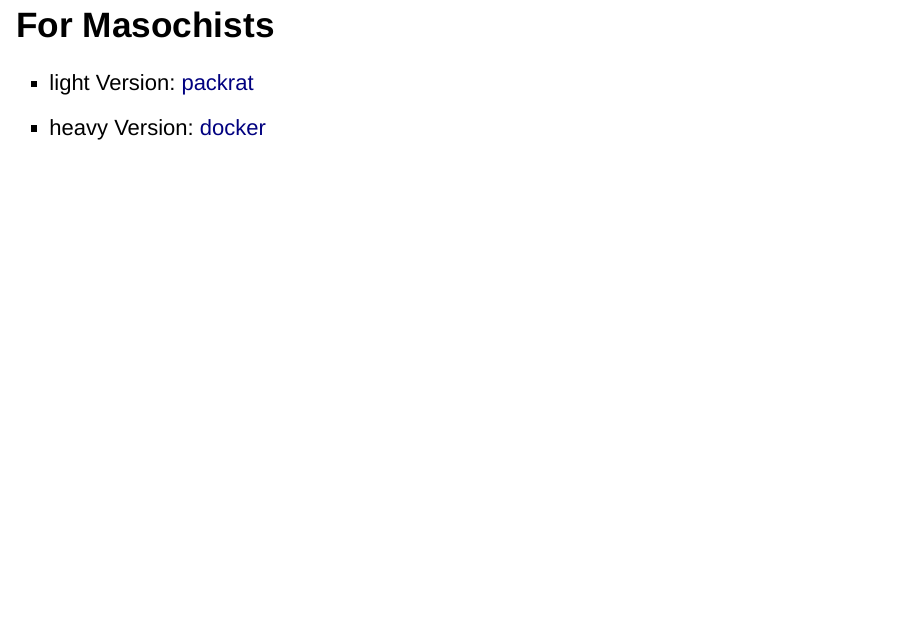
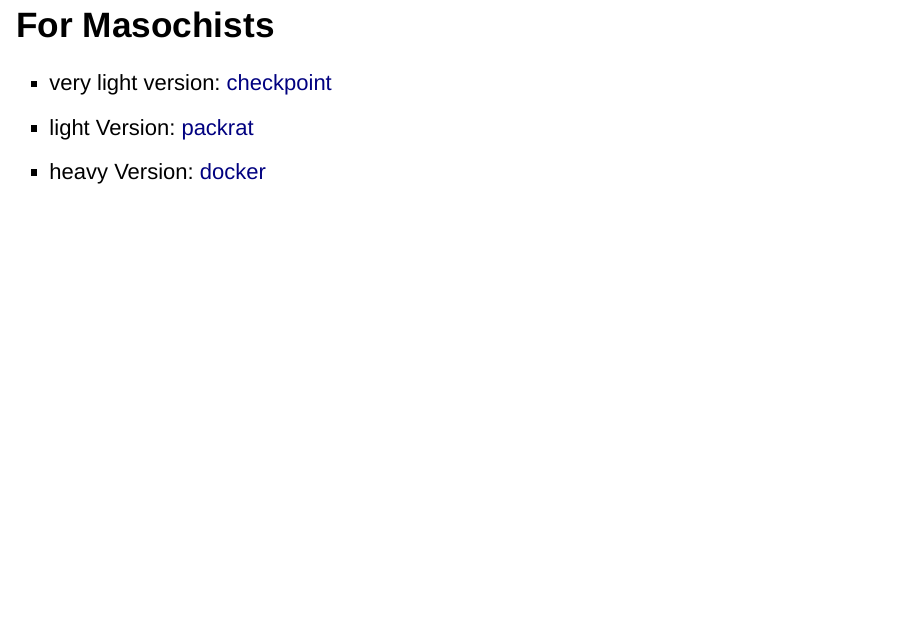
Before and after one commit to aaronpeikert/workshop-reproducible-research, an R Markdown document (02presentation-my-mental-model.Rmd): page 29 of 29. Rendered offline with R 4.5, knitr and Pandoc, with nearby package versions; drawn as Slidy slides in place of the format the file asks for.

Commit message:
solve #4
add the link

```diff
--- a/02presentation-my-mental-model.Rmd
+++ b/02presentation-my-mental-model.Rmd
@@ -404,5 +404,6 @@
 
 ## For Masochists
 
+* very light version: [checkpoint](https://mran.microsoft.com/package/checkpoint)
 * light Version: [packrat](https://rstudio.github.io/packrat/)
 * heavy Version: [docker](https://www.rstudio.com/wp-content/uploads/2018/03/RStudio_Docker_3-9-2018.pdf)
```
